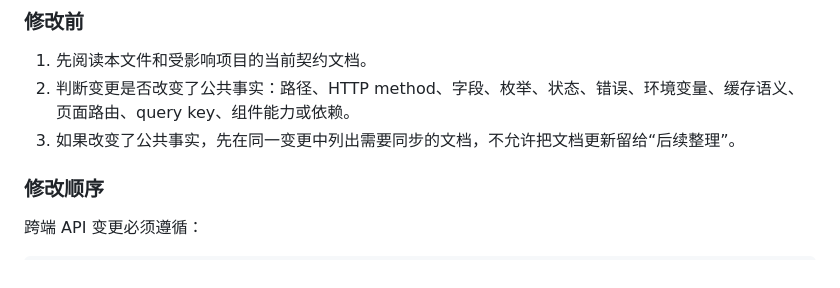
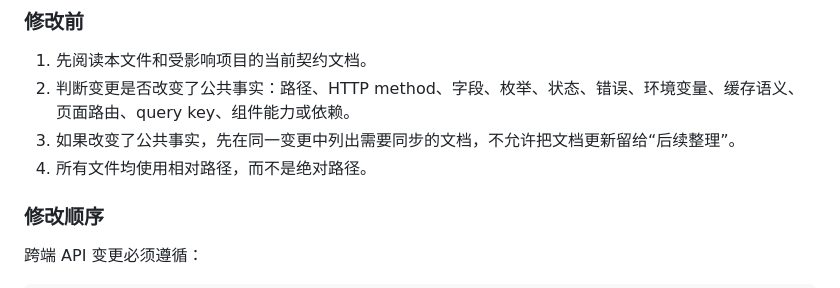
Before and after one commit to Karenina-na/manifold, a Markdown page: AGENTS.md, the part around the change. GitHub-like rendering.

Commit message:
docs: require relative paths in agent guide

```diff
--- a/AGENTS.md
+++ b/AGENTS.md
@@ -50,6 +50,7 @@ Web / Admin
 1. 先阅读本文件和受影响项目的当前契约文档。
 2. 判断变更是否改变了公共事实：路径、HTTP method、字段、枚举、状态、错误、环境变量、缓存语义、页面路由、query key、组件能力或依赖。
 3. 如果改变了公共事实，先在同一变更中列出需要同步的文档，不允许把文档更新留给“后续整理”。
+4. 所有文件均使用相对路径，而不是绝对路径。
 
 ### 修改顺序
 
```
